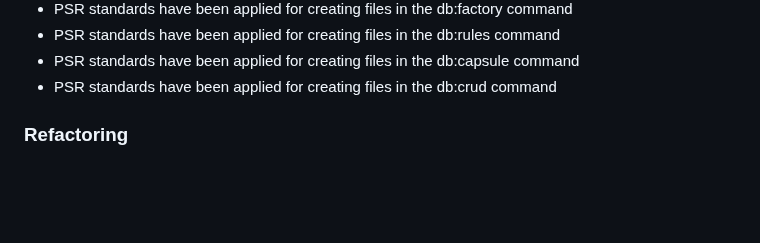
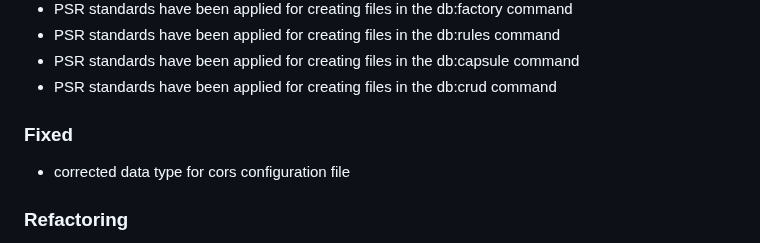
Before and after one commit to lion-packages/bundle, a Markdown page: CHANGELOG.md, the part around the change. Rendered like a GitHub page; blank space fills up the shorter version.

Commit message:
docs: updated changelog

```diff
--- a/CHANGELOG.md
+++ b/CHANGELOG.md
@@ -25,6 +25,9 @@
 - PSR standards have been applied for creating files in the db:rules command
 - PSR standards have been applied for creating files in the db:capsule command
 - PSR standards have been applied for creating files in the db:crud command
+
+### Fixed
+- corrected data type for cors configuration file
 
 ### Refactoring
 - file name has been changed for exporting mysql databases
```
